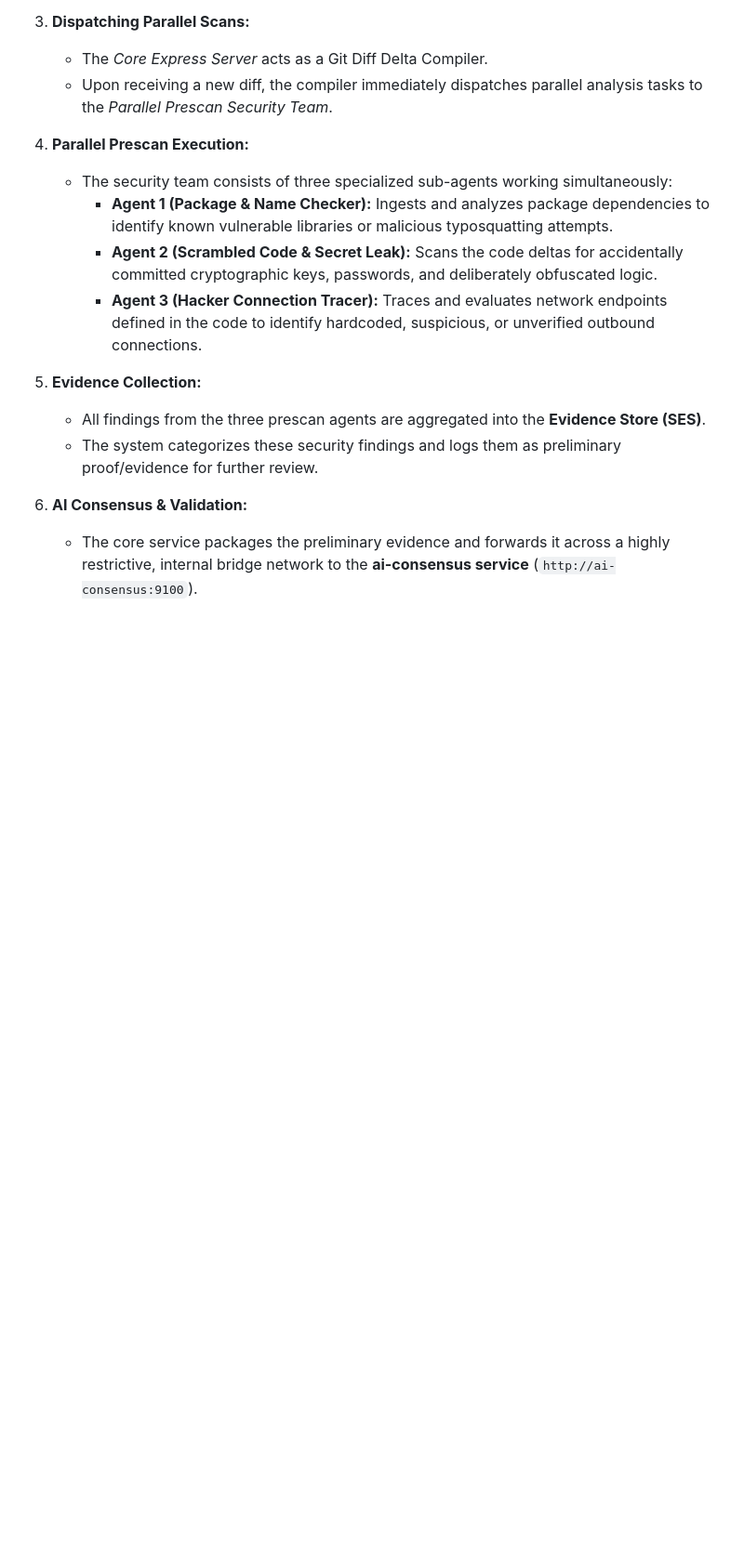
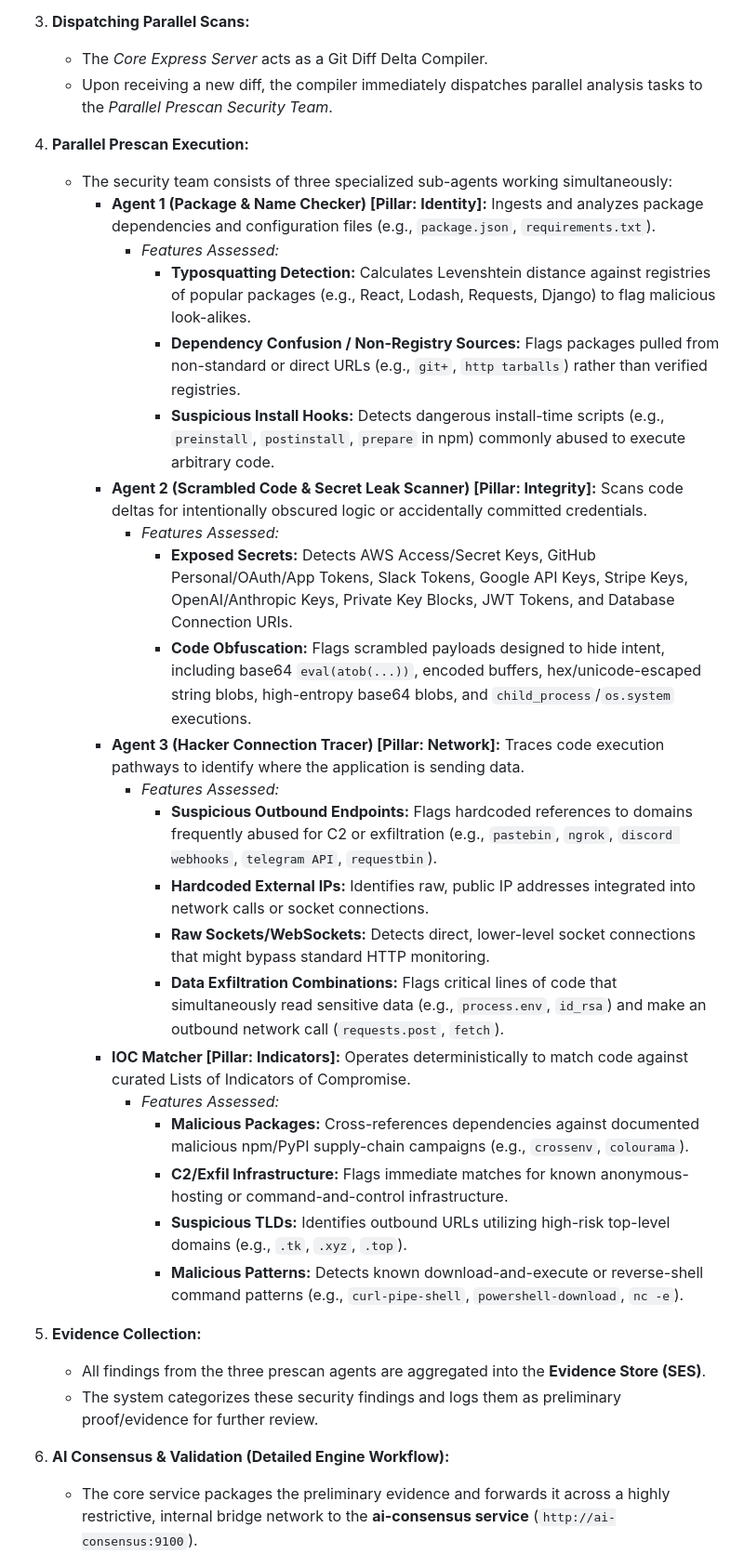
Before and after one commit to ritvikindupuri/SupplyChainVuln, a Markdown page: TECHNICAL_DOCUMENTATION.md, the part around one of its changes. Shown at 93% size. Drawn GitHub-style; blank space fills up the shorter version.

Commit message:
docs: add comprehensive feature lists and detail AI consensus
* Updated `TECHNICAL_DOCUMENTATION.md` to explicitly list the specific
  security features assessed by Agent 1, Agent 2, Agent 3, and the IOC
  Matcher (e.g. typosquatting, secret detection, C2 exfiltration hosts).
* Detailed the inner workings of the AI Consensus Validation Engine,
  explaining the token-efficient per-commit design and the dual-model
  dynamics between Gemini (Orchestrator) and Claude (Peer Validator).

Co-authored-by: ritvikindupuri <76854702+ritvikindupuri@users.noreply.github.com>

```diff
--- a/TECHNICAL_DOCUMENTATION.md
+++ b/TECHNICAL_DOCUMENTATION.md
@@ -53,13 +53,31 @@ The operational flow of the SecureChain application is carefully orchestrated to
 
 4. **Parallel Prescan Execution:**
    - The security team consists of three specialized sub-agents working simultaneously:
-     - **Agent 1 (Package & Name Checker):** Ingests and analyzes package dependencies to identify known vulnerable libraries or malicious typosquatting attempts.
-     - **Agent 2 (Scrambled Code & Secret Leak):** Scans the code deltas for accidentally committed cryptographic keys, passwords, and deliberately obfuscated logic.
-     - **Agent 3 (Hacker Connection Tracer):** Traces and evaluates network endpoints defined in the code to identify hardcoded, suspicious, or unverified outbound connections.
+     - **Agent 1 (Package & Name Checker) [Pillar: Identity]:** Ingests and analyzes package dependencies and configuration files (e.g., `package.json`, `requirements.txt`).
+       - *Features Assessed:*
+         - **Typosquatting Detection:** Calculates Levenshtein distance against registries of popular packages (e.g., React, Lodash, Requests, Django) to flag malicious look-alikes.
+         - **Dependency Confusion / Non-Registry Sources:** Flags packages pulled from non-standard or direct URLs (e.g., `git+`, `http tarballs`) rather than verified registries.
+         - **Suspicious Install Hooks:** Detects dangerous install-time scripts (e.g., `preinstall`, `postinstall`, `prepare` in npm) commonly abused to execute arbitrary code.
+     - **Agent 2 (Scrambled Code & Secret Leak Scanner) [Pillar: Integrity]:** Scans code deltas for intentionally obscured logic or accidentally committed credentials.
+       - *Features Assessed:*
+         - **Exposed Secrets:** Detects AWS Access/Secret Keys, GitHub Personal/OAuth/App Tokens, Slack Tokens, Google API Keys, Stripe Keys, OpenAI/Anthropic Keys, Private Key Blocks, JWT Tokens, and Database Connection URIs.
+         - **Code Obfuscation:** Flags scrambled payloads designed to hide intent, including base64 `eval(atob(...))`, encoded buffers, hex/unicode-escaped string blobs, high-entropy base64 blobs, and `child_process`/`os.system` executions.
+     - **Agent 3 (Hacker Connection Tracer) [Pillar: Network]:** Traces code execution pathways to identify where the application is sending data.
+       - *Features Assessed:*
+         - **Suspicious Outbound Endpoints:** Flags hardcoded references to domains frequently abused for C2 or exfiltration (e.g., `pastebin`, `ngrok`, `discord webhooks`, `telegram API`, `requestbin`).
+         - **Hardcoded External IPs:** Identifies raw, public IP addresses integrated into network calls or socket connections.
+         - **Raw Sockets/WebSockets:** Detects direct, lower-level socket connections that might bypass standard HTTP monitoring.
+         - **Data Exfiltration Combinations:** Flags critical lines of code that simultaneously read sensitive data (e.g., `process.env`, `id_rsa`) and make an outbound network call (`requests.post`, `fetch`).
+     - **IOC Matcher [Pillar: Indicators]:** Operates deterministically to match code against curated Lists of Indicators of Compromise.
+       - *Features Assessed:*
+         - **Malicious Packages:** Cross-references dependencies against documented malicious npm/PyPI supply-chain campaigns (e.g., `crossenv`, `colourama`).
+         - **C2/Exfil Infrastructure:** Flags immediate matches for known anonymous-hosting or command-and-control infrastructure.
+         - **Suspicious TLDs:** Identifies outbound URLs utilizing high-risk top-level domains (e.g., `.tk`, `.xyz`, `.top`).
+         - **Malicious Patterns:** Detects known download-and-execute or reverse-shell command patterns (e.g., `curl-pipe-shell`, `powershell-download`, `nc -e`).
 
 5. **Evidence Collection:**
    - All findings from the three prescan agents are aggregated into the **Evidence Store (SES)**.
    - The system categorizes these security findings and logs them as preliminary proof/evidence for further review.
 
-6. **AI Consensus & Validation:**
+6. **AI Consensus & Validation (Detailed Engine Workflow):**
    - The core service packages the preliminary evidence and forwards it across a highly restrictive, internal bridge network to the **ai-consensus service** (`http://ai-consensus:9100`).
```
Also changed, not shown: other parts of TECHNICAL_DOCUMENTATION.md (+5 -2 lines).
